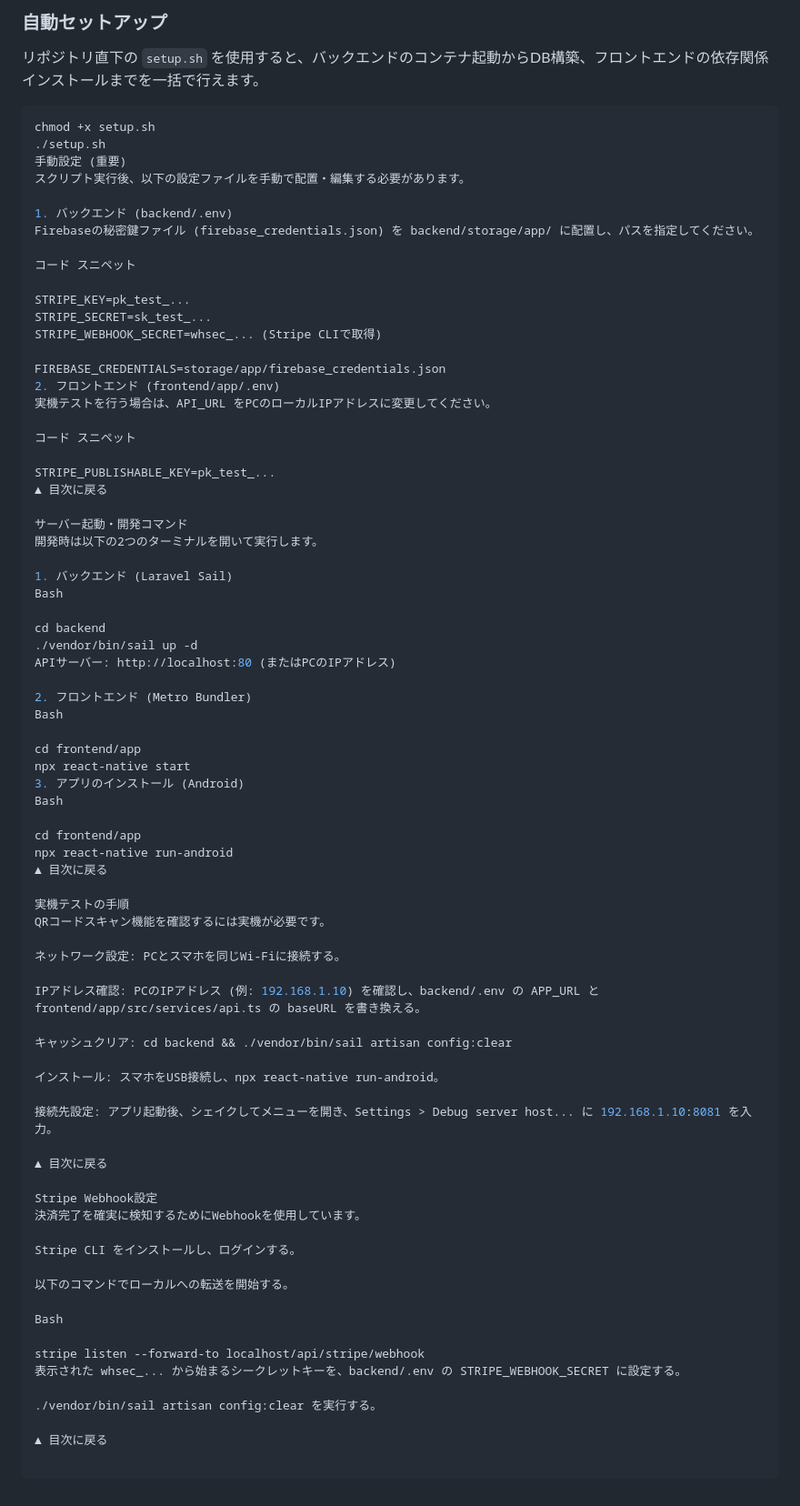
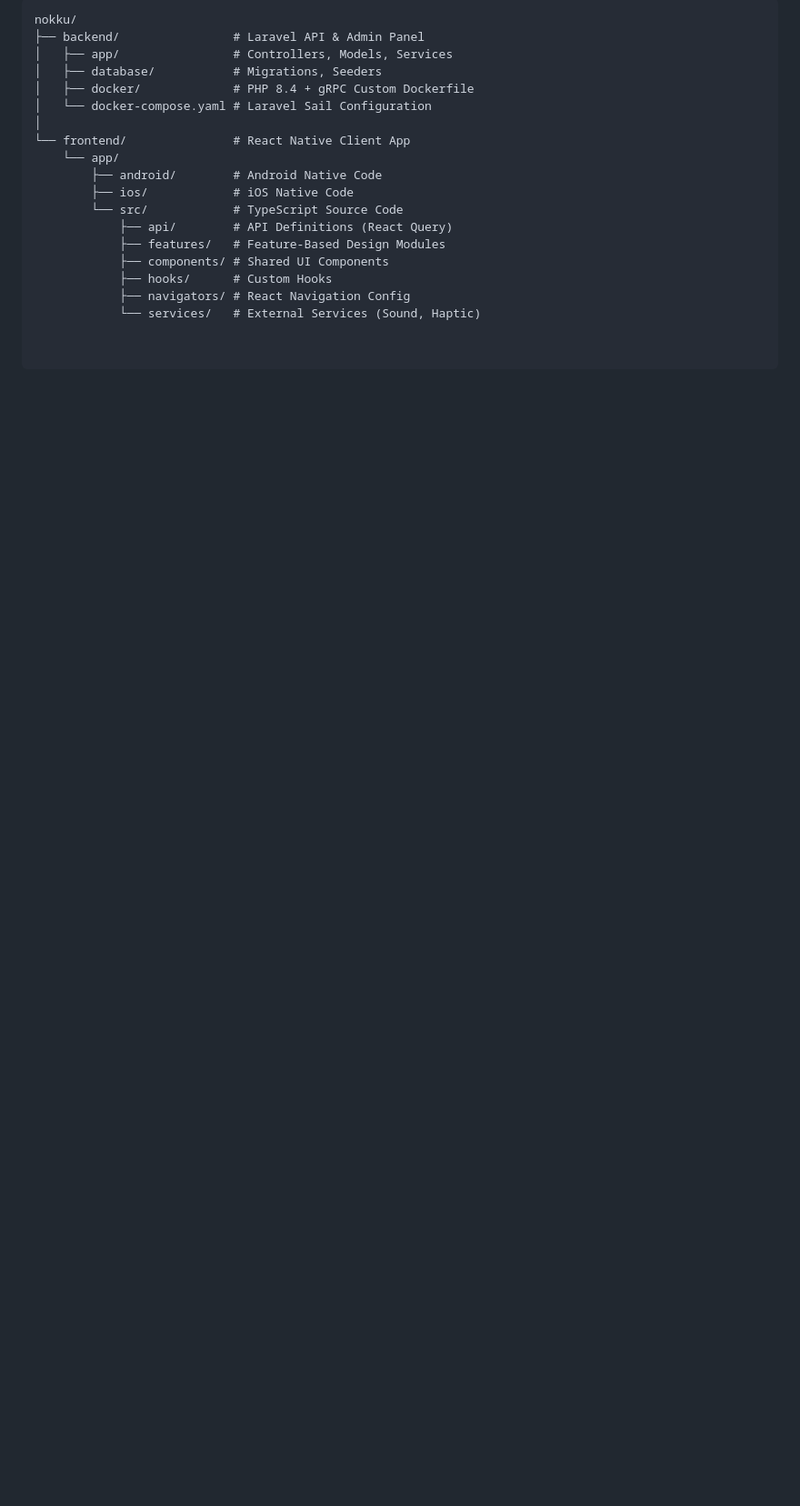
Before and after one commit to yuji-oonaka/Nokku, a Markdown page: README.md, the part around one of its changes. Shown at 91% size. Drawn GitHub-style; blank space fills up the shorter version.

````diff
--- a/README.md
+++ b/README.md
@@ -87,80 +80,19 @@ nokku/ ├── backend/ # Laravel API & Admin │ ├── app/ # コント
-### 自動セットアップ
-
-リポジトリ直下の `setup.sh` を使用すると、バックエンドのコンテナ起動からDB構築、フロントエンドの依存関係インストールまでを一括で行えます。
-
-```bash
-chmod +x setup.sh
-./setup.sh
-手動設定 (重要)
-スクリプト実行後、以下の設定ファイルを手動で配置・編集する必要があります。
-
-1. バックエンド (backend/.env)
-Firebaseの秘密鍵ファイル (firebase_credentials.json) を backend/storage/app/ に配置し、パスを指定してください。
-
-コード スニペット
-
-STRIPE_KEY=pk_test_...
-STRIPE_SECRET=sk_test_...
-STRIPE_WEBHOOK_SECRET=whsec_... (Stripe CLIで取得)
-
-FIREBASE_CREDENTIALS=storage/app/firebase_credentials.json
-2. フロントエンド (frontend/app/.env)
-実機テストを行う場合は、API_URL をPCのローカルIPアドレスに変更してください。
-
-コード スニペット
-
-STRIPE_PUBLISHABLE_KEY=pk_test_...
-▲ 目次に戻る
-
-サーバー起動・開発コマンド
-開発時は以下の2つのターミナルを開いて実行します。
-
-1. バックエンド (Laravel Sail)
-Bash
-
-cd backend
-./vendor/bin/sail up -d
-APIサーバー: http://localhost:80 (またはPCのIPアドレス)
-
-2. フロントエンド (Metro Bundler)
-Bash
-
-cd frontend/app
-npx react-native start
-3. アプリのインストール (Android)
-Bash
-
-cd frontend/app
-npx react-native run-android
-▲ 目次に戻る
-
-実機テストの手順
-QRコードスキャン機能を確認するには実機が必要です。
-
-ネットワーク設定: PCとスマホを同じWi-Fiに接続する。
-
-IPアドレス確認: PCのIPアドレス (例: 192.168.1.10) を確認し、backend/.env の APP_URL と frontend/app/src/services/api.ts の baseURL を書き換える。
-
-キャッシュクリア: cd backend && ./vendor/bin/sail artisan config:clear
-
-インストール: スマホをUSB接続し、npx react-native run-android。
-
-接続先設定: アプリ起動後、シェイクしてメニューを開き、Settings > Debug server host... に 192.168.1.10:8081 を入力。
-
-▲ 目次に戻る
-
-Stripe Webhook設定
-決済完了を確実に検知するためにWebhookを使用しています。
-
-Stripe CLI をインストールし、ログインする。
-
-以下のコマンドでローカルへの転送を開始する。
-
-Bash
-
-stripe listen --forward-to localhost/api/stripe/webhook
-表示された whsec_... から始まるシークレットキーを、backend/.env の STRIPE_WEBHOOK_SECRET に設定する。
-
-./vendor/bin/sail artisan config:clear を実行する。
-
-▲ 目次に戻る
+```text
+nokku/
+├── backend/                # Laravel API & Admin Panel
+│   ├── app/                # Controllers, Models, Services
+│   ├── database/           # Migrations, Seeders
+│   ├── docker/             # PHP 8.4 + gRPC Custom Dockerfile
+│   └── docker-compose.yaml # Laravel Sail Configuration
+│
+└── frontend/               # React Native Client App
+    └── app/
+        ├── android/        # Android Native Code
+        ├── ios/            # iOS Native Code
+        └── src/            # TypeScript Source Code
+            ├── api/        # API Definitions (React Query)
+            ├── features/   # Feature-Based Design Modules
+            ├── components/ # Shared UI Components
+            ├── hooks/      # Custom Hooks
+            ├── navigators/ # React Navigation Config
+            └── services/   # External Services (Sound, Haptic)
````
Also changed, not shown: other parts of README.md (+51 -58 lines).
